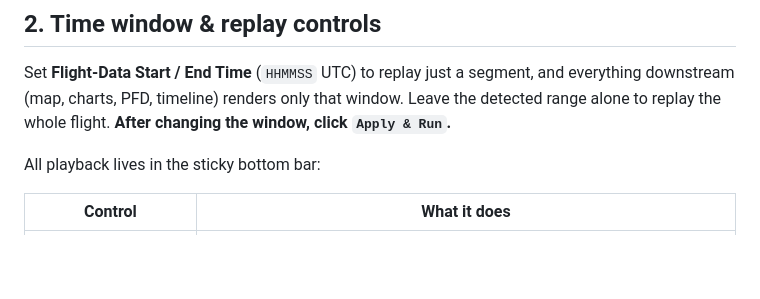
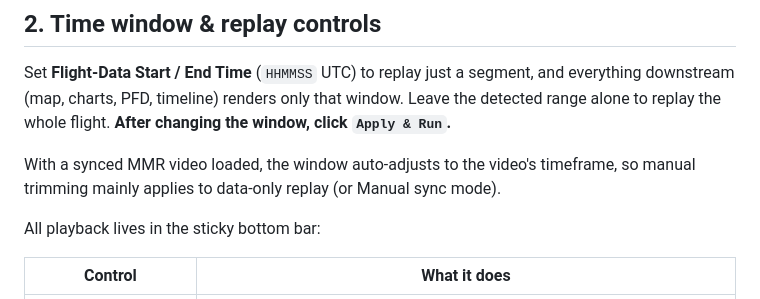
Before and after one commit to diegoxb07/AOCVisualizer, a Markdown page: README.md, the part around one of its changes. GitHub-like rendering; blank space fills up the shorter version.

```diff
--- a/README.md
+++ b/README.md
@@ -64,6 +64,8 @@ Both paths feed the **same** parser, so the map, charts, PFD, and export behave
 ## 2. Time window & replay controls
 
 Set **Flight-Data Start / End Time** (`HHMMSS` UTC) to replay just a segment, and everything downstream (map, charts, PFD, timeline) renders only that window. Leave the detected range alone to replay the whole flight. **After changing the window, click `Apply & Run`.**
+
+With a synced MMR video loaded, the window auto-adjusts to the video's timeframe, so manual trimming mainly applies to data-only replay (or Manual sync mode).
 
 All playback lives in the sticky bottom bar:
 
```
Also changed, not shown: other parts of README.md (+7 -7 lines).
